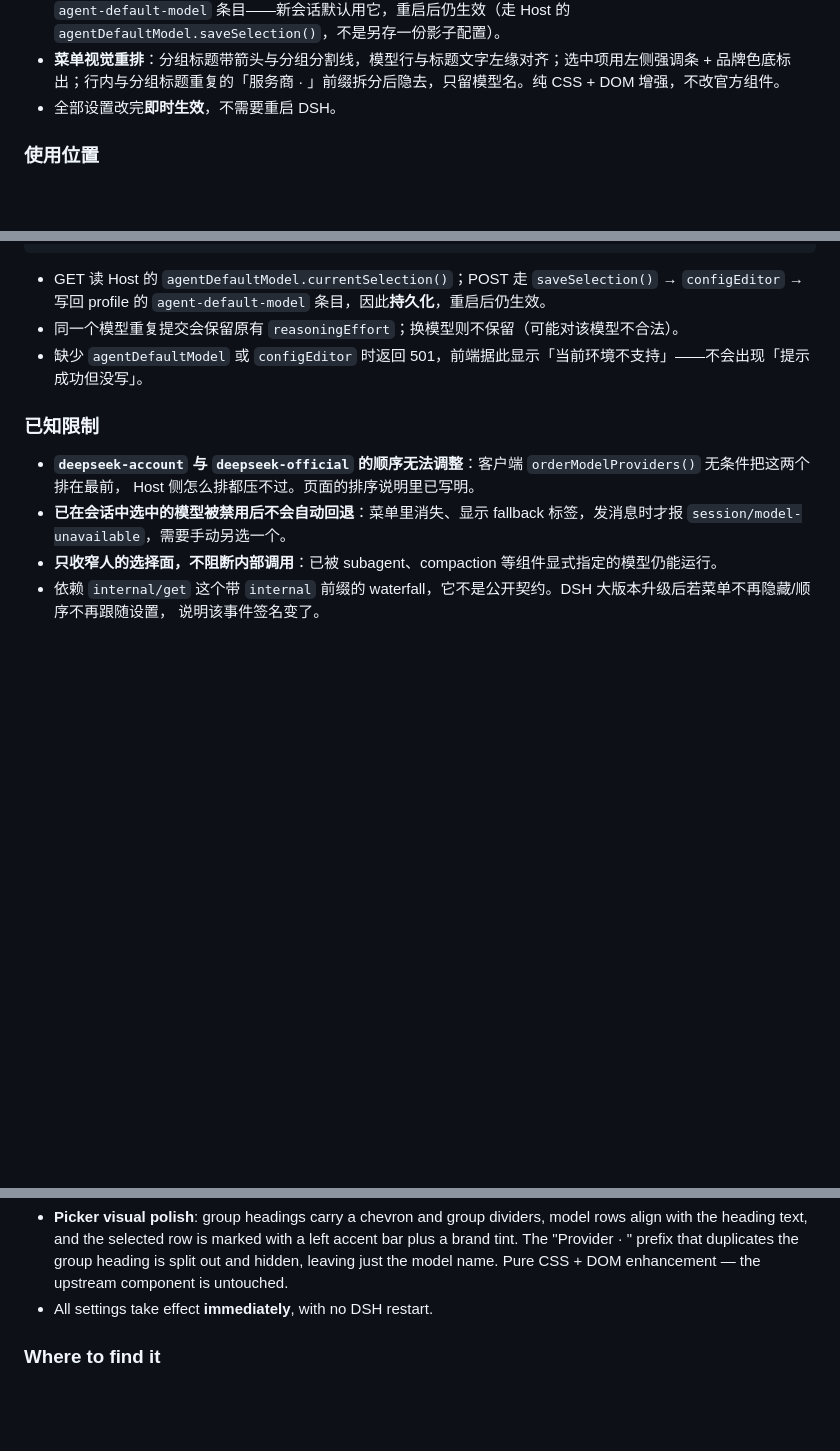
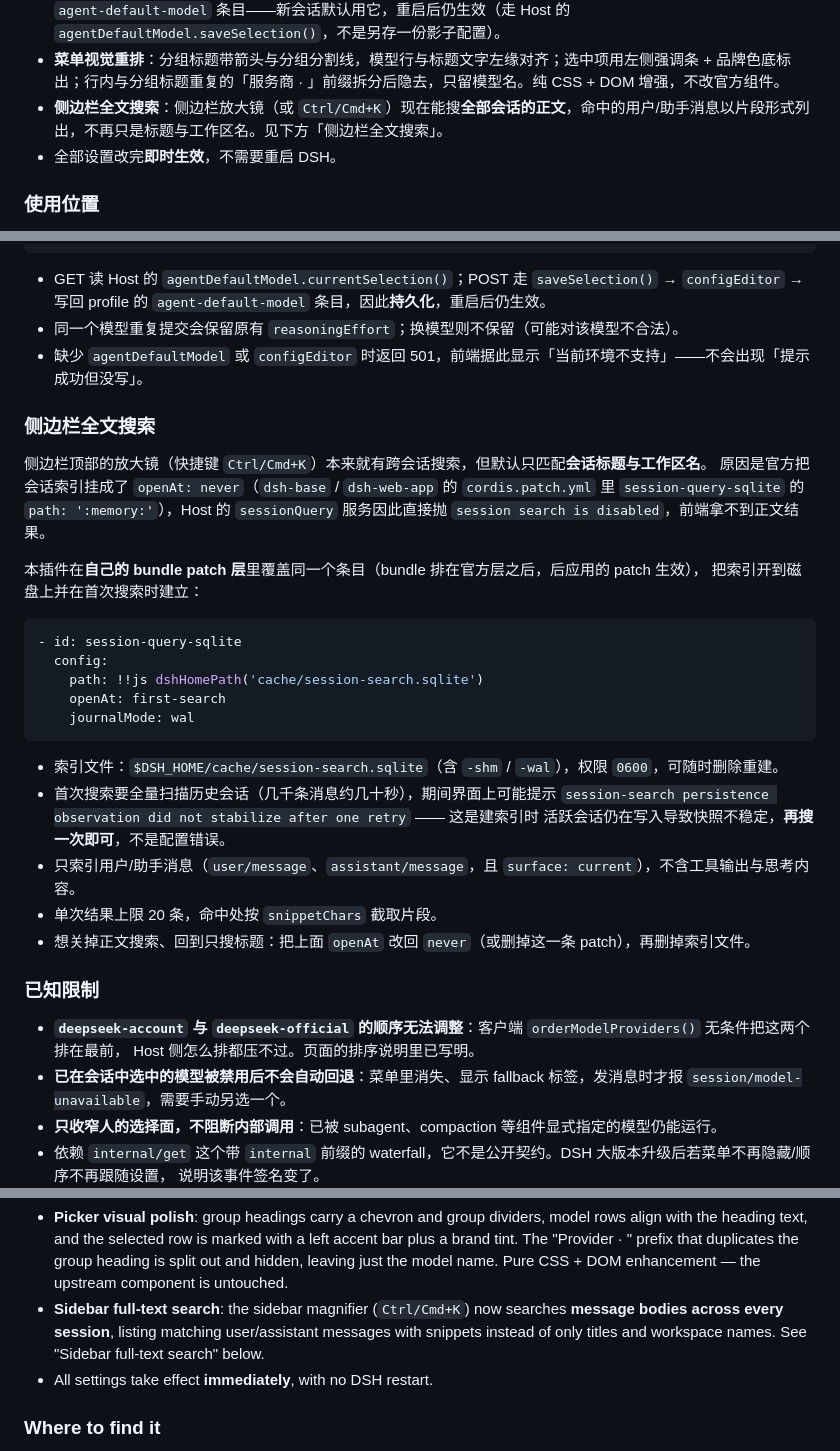
Before and after one commit to chen1880216/dsh-model-guard, a Markdown page: README.md, 3 parts joined by grey strips. GitHub-like rendering; blank space fills up the shorter version.

````diff
--- a/README.md
+++ b/README.md
@@ -27,6 +29,7 @@ DSH（DeepSeek Harness）插件：**禁用模型 / 服务商**，并**自定义
 - **分组级测试与并发/超时**：每个服务商的标题右侧有「测试本组」，一次测完该服务商全部模型，并在标题上显示「可用/已测」小计；排序栏可调**探测并发（1–8）**与**探测超时（5/10/20/30 s，默认 10 s）**。
 - **设置默认模型**：设置页顶部「默认模型」下拉按服务商分组列出可选模型，点「设为默认」即写入 profile 的 `agent-default-model` 条目——新会话默认用它，重启后仍生效（走 Host 的 `agentDefaultModel.saveSelection()`，不是另存一份影子配置）。
 - **菜单视觉重排**：分组标题带箭头与分组分割线，模型行与标题文字左缘对齐；选中项用左侧强调条 + 品牌色底标出；行内与分组标题重复的「服务商 · 」前缀拆分后隐去，只留模型名。纯 CSS + DOM 增强，不改官方组件。
+- **侧边栏全文搜索**：侧边栏放大镜（或 `Ctrl/Cmd+K`）现在能搜**全部会话的正文**，命中的用户/助手消息以片段形式列出，不再只是标题与工作区名。见下方「侧边栏全文搜索」。
 - 全部设置改完**即时生效**，不需要重启 DSH。
 
 ### 使用位置
@@ -204,6 +207,32 @@ curl -s -X POST http://127.0.0.1:3080/api/model-guard/default \
 - 同一个模型重复提交会保留原有 `reasoningEffort`；换模型则不保留（可能对该模型不合法）。
 - 缺少 `agentDefaultModel` 或 `configEditor` 时返回 501，前端据此显示「当前环境不支持」——不会出现「提示成功但没写」。
 
+### 侧边栏全文搜索
+
+侧边栏顶部的放大镜（快捷键 `Ctrl/Cmd+K`）本来就有跨会话搜索，但默认只匹配**会话标题与工作区名**。
+原因是官方把会话索引挂成了 `openAt: never`（`dsh-base` / `dsh-web-app` 的 `cordis.patch.yml` 里
+`session-query-sqlite` 的 `path: ':memory:'`），Host 的 `sessionQuery` 服务因此直接抛
+`session search is disabled`，前端拿不到正文结果。
+
+本插件在**自己的 bundle patch 层**里覆盖同一个条目（bundle 排在官方层之后，后应用的 patch 生效），
+把索引开到磁盘上并在首次搜索时建立：
+
+```yaml
+- id: session-query-sqlite
+  config:
+    path: !!js dshHomePath('cache/session-search.sqlite')
+    openAt: first-search
+    journalMode: wal
+```
+
+- 索引文件：`$DSH_HOME/cache/session-search.sqlite`（含 `-shm` / `-wal`），权限 `0600`，可随时删除重建。
+- 首次搜索要全量扫描历史会话（几千条消息约几十秒），期间界面上可能提示
+  `session-search persistence observation did not stabilize after one retry` —— 这是建索引时
+  活跃会话仍在写入导致快照不稳定，**再搜一次即可**，不是配置错误。
+- 只索引用户/助手消息（`user/message`、`assistant/message`，且 `surface: current`），不含工具输出与思考内容。
+- 单次结果上限 20 条，命中处按 `snippetChars` 截取片段。
+- 想关掉正文搜索、回到只搜标题：把上面 `openAt` 改回 `never`（或删掉这一条 patch），再删掉索引文件。
+
 ### 已知限制
 
 - **`deepseek-account` 与 `deepseek-official` 的顺序无法调整**：客户端 `orderModelProviders()` 无条件把这两个排在最前，
@@ -246,6 +277,7 @@ This open-source project is linked to and endorses the [LINUX DO](https://linux.
 - **Per-provider testing plus tunable concurrency/timeout**: each provider header has **Test group** (probes every model of that provider and shows an `ok/tested` tally next to the title); the sort bar exposes **probe concurrency (1–8)** and **probe timeout (5/10/20/30 s, default 10 s)**.
 - **Default model**: the **Default model** dropdown at the top of the page groups models by provider; **Set as default** writes the profile's `agent-default-model` entry through the Host's `agentDefaultModel.saveSelection()`, so new sessions use it and it survives restarts — no shadow copy in this plugin.
 - **Picker visual polish**: group headings carry a chevron and group dividers, model rows align with the heading text, and the selected row is marked with a left accent bar plus a brand tint. The "Provider · " prefix that duplicates the group heading is split out and hidden, leaving just the model name. Pure CSS + DOM enhancement — the upstream component is untouched.
+- **Sidebar full-text search**: the sidebar magnifier (`Ctrl/Cmd+K`) now searches **message bodies across every session**, listing matching user/assistant messages with snippets instead of only titles and workspace names. See "Sidebar full-text search" below.
 - All settings take effect **immediately**, with no DSH restart.
 
 ### Where to find it
````
Also changed, not shown: other parts of README.md (+30 -0 lines), docs/screenshots/settings-zh.png (added), 2 other files.
